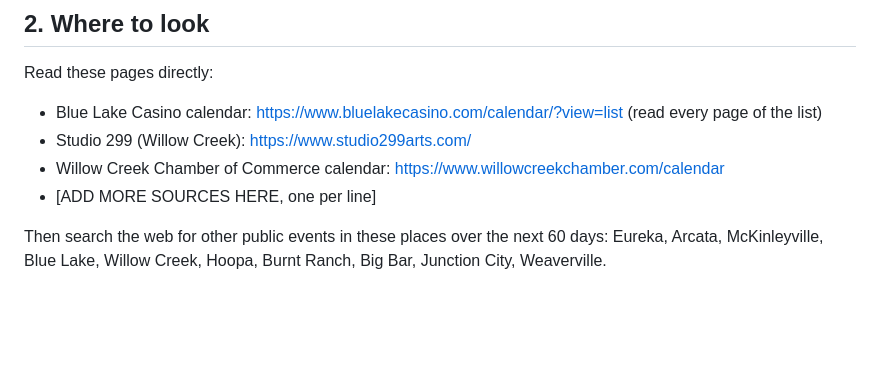
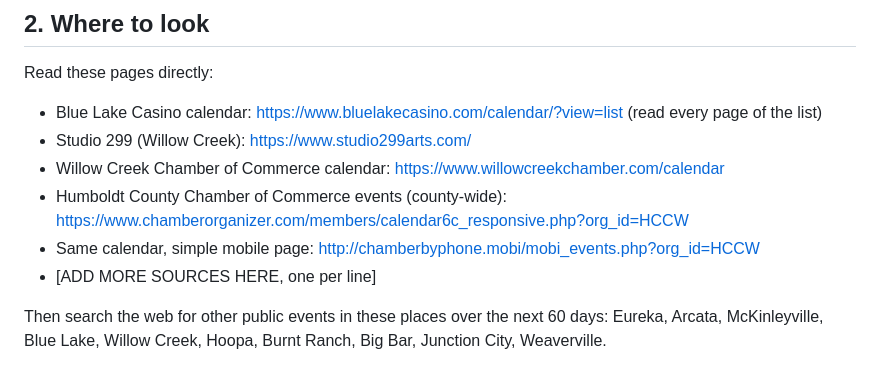
Before and after one commit to sydneyballam/webdesign, a Markdown page: calendar/GEMINI-PROMPT.md, the part around the change. GitHub-like rendering; blank space fills up the shorter version.

Commit message:
Import external calendar feeds (starting with the Willow Creek Chamber); credit sources; add Humboldt chamber to the Gemini sources
Co-Authored-By: Claude Sonnet 5.5 <noreply@anthropic.com>
Claude-Session: https://claude.ai/code/session_01GTGysQj1Ry4XpfbsGzYMcZ

```diff
--- a/calendar/GEMINI-PROMPT.md
+++ b/calendar/GEMINI-PROMPT.md
@@ -22,6 +22,8 @@ Read these pages directly:
 - Blue Lake Casino calendar: https://www.bluelakecasino.com/calendar/?view=list (read every page of the list)
 - Studio 299 (Willow Creek): https://www.studio299arts.com/
 - Willow Creek Chamber of Commerce calendar: https://www.willowcreekchamber.com/calendar
+- Humboldt County Chamber of Commerce events (county-wide): https://www.chamberorganizer.com/members/calendar6c_responsive.php?org_id=HCCW
+- Same calendar, simple mobile page: http://chamberbyphone.mobi/mobi_events.php?org_id=HCCW
 - [ADD MORE SOURCES HERE, one per line]
 
 Then search the web for other public events in these places over the next 60 days:
```
